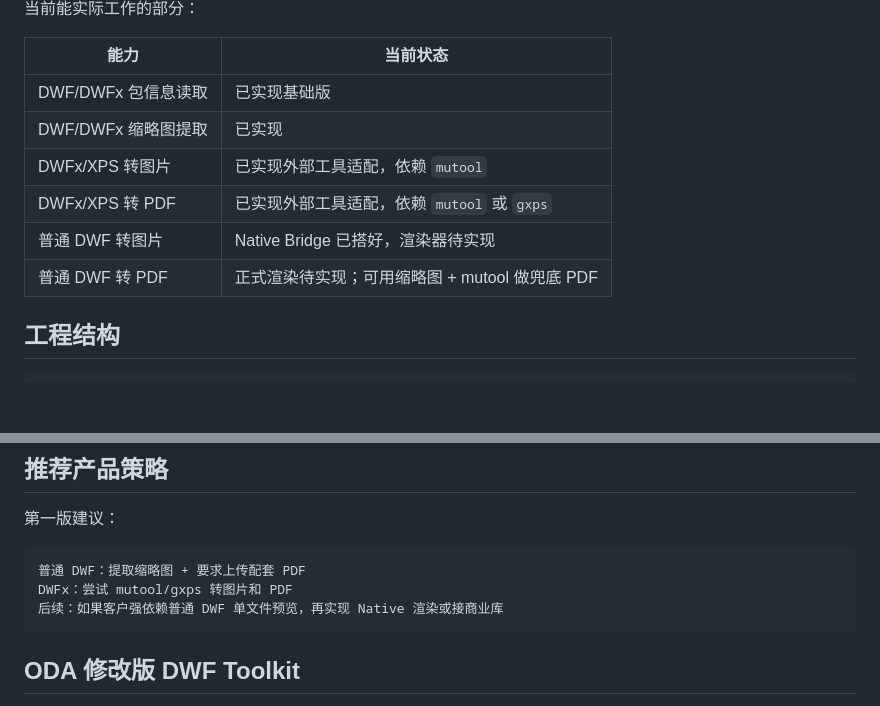
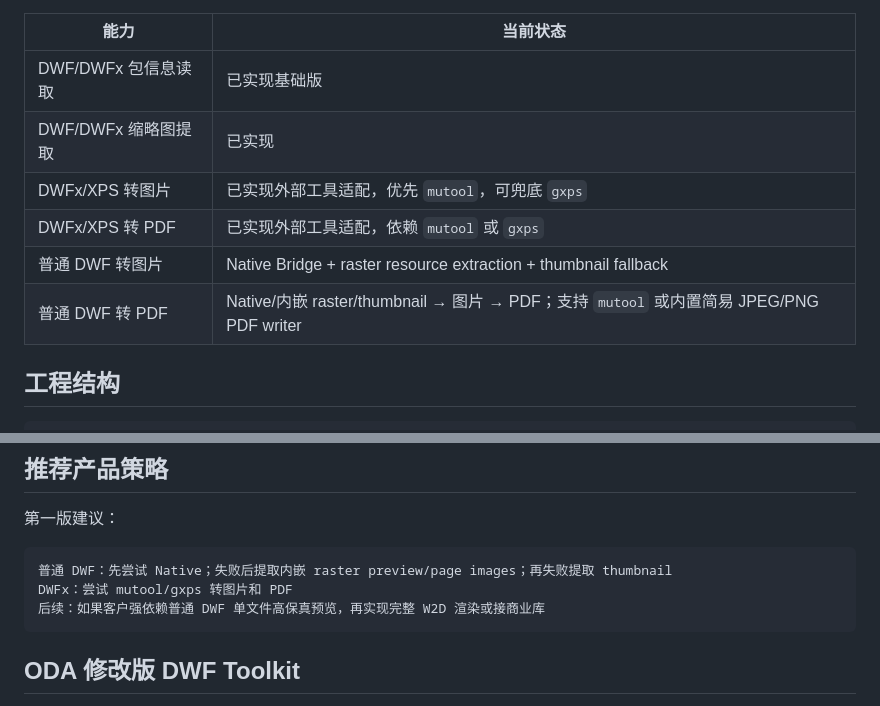
Before and after one commit to liub-a/Zs.DWFToolkit, a Markdown page: README.md, 2 parts joined by grey strips. GitHub-like rendering; blank space fills up the shorter version.

````diff
--- a/README.md
+++ b/README.md
@@ -26,10 +28,10 @@
 |---|---|
 | DWF/DWFx 包信息读取 | 已实现基础版 |
 | DWF/DWFx 缩略图提取 | 已实现 |
-| DWFx/XPS 转图片 | 已实现外部工具适配，依赖 `mutool` |
+| DWFx/XPS 转图片 | 已实现外部工具适配，优先 `mutool`，可兜底 `gxps` |
 | DWFx/XPS 转 PDF | 已实现外部工具适配，依赖 `mutool` 或 `gxps` |
-| 普通 DWF 转图片 | Native Bridge 已搭好，渲染器待实现 |
-| 普通 DWF 转 PDF | 正式渲染待实现；可用缩略图 + mutool 做兜底 PDF |
+| 普通 DWF 转图片 | Native Bridge + raster resource extraction + thumbnail fallback |
+| 普通 DWF 转 PDF | Native/内嵌 raster/thumbnail → 图片 → PDF；支持 `mutool` 或内置简易 JPEG/PNG PDF writer |
 
 ## 工程结构
 
@@ -159,9 +190,9 @@ zs_dwf_render_page(...)
 第一版建议：
 
 ```text
-普通 DWF：提取缩略图 + 要求上传配套 PDF
+普通 DWF：先尝试 Native；失败后提取内嵌 raster preview/page images；再失败提取 thumbnail
 DWFx：尝试 mutool/gxps 转图片和 PDF
-后续：如果客户强依赖普通 DWF 单文件预览，再实现 Native 渲染或接商业库
+后续：如果客户强依赖普通 DWF 单文件高保真预览，再实现完整 W2D 渲染或接商业库
 ```
 
 ## ODA 修改版 DWF Toolkit
````
Also changed, not shown: other parts of README.md (+36 -5 lines).
